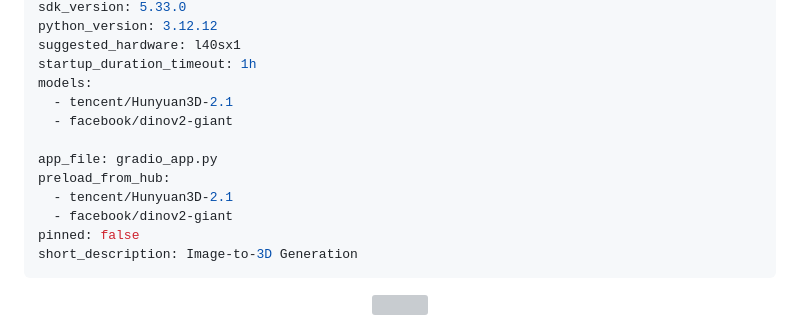
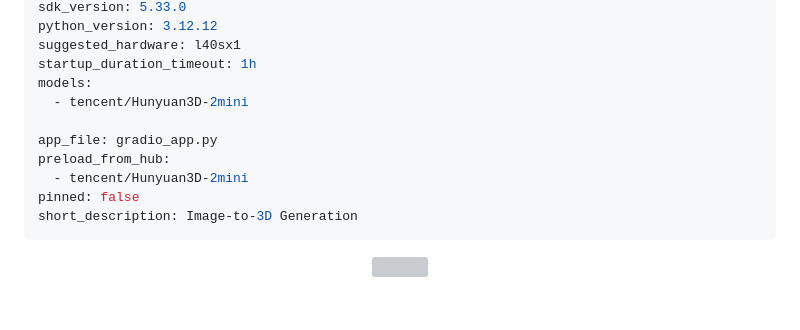
Before and after one commit to bodencrouch/Hunyuan3D-2.1, a Markdown page: README.md, the part around the change. Drawn GitHub-style; blank space fills up the shorter version; grey boxes are pictures that could not be loaded.

Commit message:
Use mini preload for CPU Space

```diff
--- a/README.md
+++ b/README.md
@@ -9,13 +9,11 @@ python_version: 3.12.12
 suggested_hardware: l40sx1
 startup_duration_timeout: 1h
 models:
-  - tencent/Hunyuan3D-2.1
-  - facebook/dinov2-giant
+  - tencent/Hunyuan3D-2mini
 
 app_file: gradio_app.py
 preload_from_hub:
-  - tencent/Hunyuan3D-2.1
-  - facebook/dinov2-giant
+  - tencent/Hunyuan3D-2mini
 pinned: false
 short_description: Image-to-3D Generation
 ---
```
